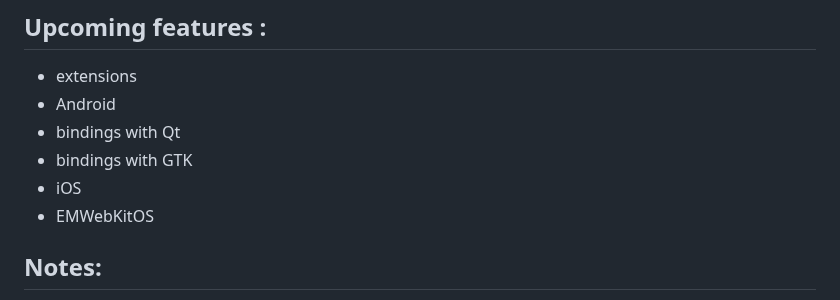
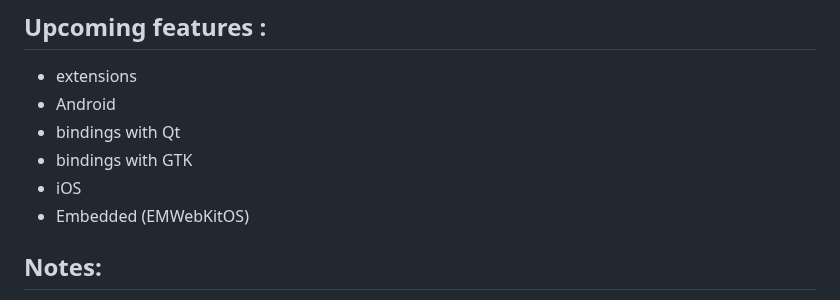
Before and after one commit to SkillfulElectro/EMWebKit, a Markdown page: README.md, the part around the change. Rendered like a GitHub page.

```diff
--- a/README.md
+++ b/README.md
@@ -54,7 +54,7 @@ Tap into the vast ecosystem of web frameworks and libraries.
 - bindings with Qt
 - bindings with GTK
 - iOS
-- EMWebKitOS
+- Embedded (EMWebKitOS)
 
 
 ## Notes:
```
